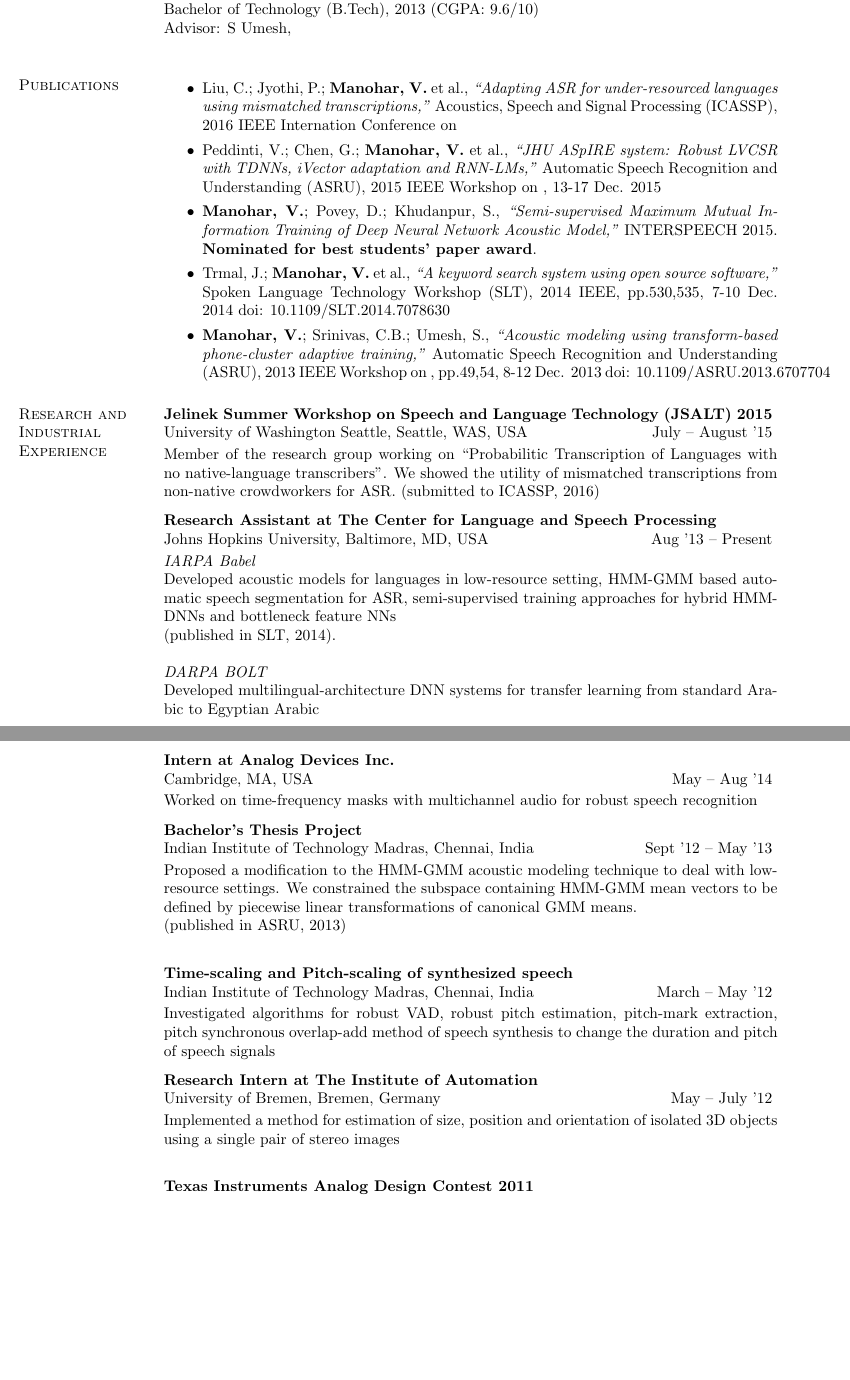
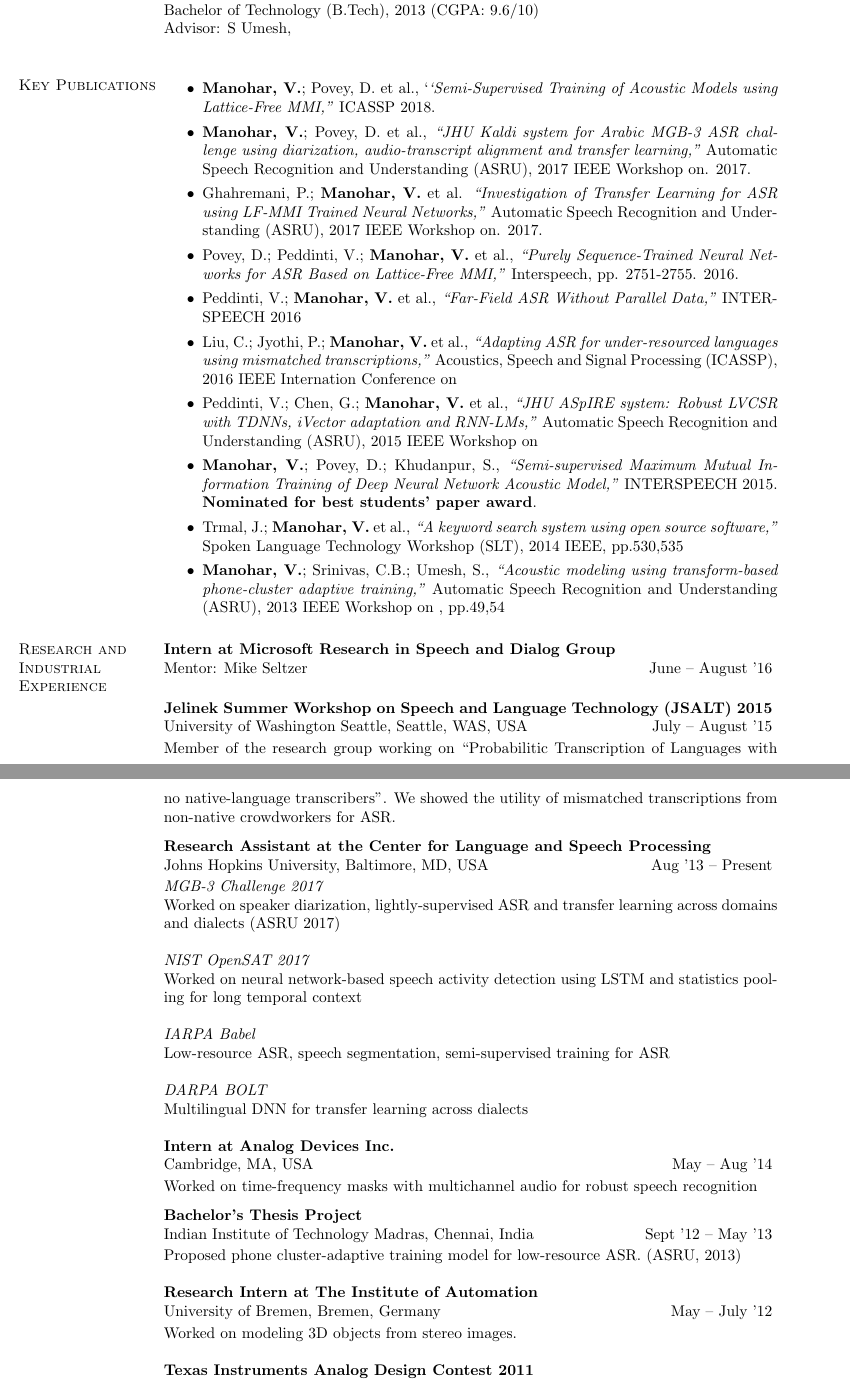
Before and after one commit to vimalmanohar/vimalmanohar.github.io, a LaTeX CV (resume/resume.tex): two parts of pages 1 and 2 of 2 before the commit and two parts of pages 1 and 2 of 3 after it, joined at a grey line, cut so that both start at the same text, the shorter picture padded with empty space. Compiled offline with pdfLaTeX.

Commit message:
Updating resume and some projects

```diff
--- a/resume/resume.tex
+++ b/resume/resume.tex
@@ -78,8 +78,20 @@ Advisor: S Umesh, \\
 
 \vspace{-2pt}
 
-\section{\sc Publications}
+\section{\sc Key Publications}
 \begin{itemize}
+  \item
+  \textbf{Manohar, V.}; Povey, D. et al., `\textit{`Semi-Supervised Training of Acoustic Models using Lattice-Free MMI,"} ICASSP 2018.
+  \item
+    \textbf{Manohar, V.}; Povey, D. et al., \textit{``JHU Kaldi system for Arabic MGB-3 ASR challenge using diarization, audio-transcript alignment and transfer learning,"} Automatic Speech Recognition and Understanding (ASRU), 2017 IEEE Workshop on. 2017.
+  \item
+  Ghahremani, P.; \textbf{Manohar, V.} et al. \textit{``Investigation of Transfer Learning for ASR using LF-MMI Trained Neural Networks,"} Automatic Speech Recognition and Understanding (ASRU), 2017 IEEE Workshop on. 2017.
+  \item
+    Povey, D.; Peddinti, V.; \textbf{Manohar, V.} et al., \textit{``Purely Sequence-Trained Neural Networks for ASR Based on Lattice-Free MMI,"} Interspeech, pp. 2751-2755. 2016.
+  \item
+    Peddinti, V.; \textbf{Manohar, V.} et al.,
+    \textit{``Far-Field ASR Without Parallel Data,"}
+    INTERSPEECH 2016
   \item
     Liu, C.; Jyothi, P.; \textbf{Manohar, V.} et al.,
     \textit{``Adapting ASR for under-resourced languages using mismatched
@@ -91,7 +103,6 @@ Advisor: S Umesh, \\
     RNN-LMs,''}
     Automatic Speech Recognition and Understanding (ASRU), 2015 IEEE Workshop
     on
-    , 13-17 Dec. 2015
   \item
     \textbf{Manohar, V.}; Povey, D.; Khudanpur, S.,
     \textit{``Semi-supervised Maximum Mutual Information Training of Deep Neural
@@ -100,34 +111,52 @@ Advisor: S Umesh, \\
   \item
     Trmal, J.; \textbf{Manohar, V.} et al.,
     \textit{``A keyword search system using open source software," }
-    Spoken Language Technology Workshop (SLT), 2014 IEEE, pp.530,535, 7-10 Dec. 2014
-    doi: 10.1109/SLT.2014.7078630
+    Spoken Language Technology Workshop (SLT), 2014 IEEE, pp.530,535
   \item
     \textbf{Manohar, V.}; Srinivas, C.B.; Umesh, S.,
     \textit{``Acoustic modeling
     using transform-based phone-cluster adaptive training,"}
     Automatic Speech Recognition and Understanding (ASRU), 2013 IEEE Workshop on
-    , pp.49,54, 8-12 Dec. 2013 doi: 10.1109/ASRU.2013.6707704
+    , pp.49,54
 \end{itemize}
 \section{\sc Research and Industrial Experience}
+
+%\begin{tabular}{p{0.2\columnwidth} p{0.8\columnwidth}}
+%June -- Aug '16 & \begin{minipage}{0.8\columnwidth}
+%    \textbf{Research Intern at Microsoft Research in Speech and Dialog Group} \\
+%    Mentor: Mike Seltzer
+%\end{minipage}
+%\end{tabular}
+
+\textbf{Intern at Microsoft Research in Speech and Dialog Group} \\
+Mentor: Mike Seltzer \hfill
+June -- August '16 \vspace{2pt}
+%Worked on robust speech recognition and lightly-supervised ASR.
 
 \textbf{Jelinek Summer Workshop on Speech and Language Technology (JSALT) 2015 } \\
 University of Washington Seattle, Seattle, WAS, USA \hfill
 July -- August '15 \vspace{2pt} \\
-Member of the research group working on ``Probabilitic Transcription of Languages with no native-language transcribers''. We showed the utility of mismatched transcriptions from non-native crowdworkers for ASR. (submitted to ICASSP, 2016)
+Member of the research group working on ``Probabilitic Transcription of Languages with no native-language transcribers''. We showed the utility of mismatched transcriptions from non-native crowdworkers for ASR.
 \vspace{-5pt}
 
-\textbf{Research Assistant at The Center for Language and Speech Processing} \\
+\textbf{Research Assistant at the Center for Language and Speech Processing} \\
 Johns Hopkins University, Baltimore, MD, USA \hfill Aug '13 -- Present \vspace{2pt} \\
+\textit{MGB-3 Challenge 2017} \\
+Worked on speaker diarization, lightly-supervised ASR and transfer learning across domains and dialects (ASRU 2017)
+
+\textit{NIST OpenSAT 2017} \\
+Worked on neural network-based speech activity detection using LSTM and statistics pooling for long temporal context
+
 \textit{IARPA Babel} \\
-Developed acoustic models for languages in low-resource setting, HMM-GMM based automatic
-speech segmentation for ASR, semi-supervised training
-approaches for hybrid HMM-DNNs and bottleneck feature NNs \\
-(published in SLT, 2014). \\
-\\
+Low-resource ASR, speech segmentation, semi-supervised training for ASR
+%Developed acoustic models for languages in low-resource setting, HMM-GMM based automatic
+%speech segmentation for ASR, semi-supervised training
+%approaches for hybrid HMM-DNNs and bottleneck feature NNs \\
+%(published in SLT, 2014). \\
+
 \textit{DARPA BOLT}\\
-Developed multilingual-architecture DNN systems for transfer learning from standard Arabic to Egyptian Arabic\\
-\vspace{-5pt}
+Multilingual DNN for transfer learning across dialects
+% multilingual-architecture DNN systems for transfer learning from standard Arabic to Egyptian Arabic\\
 
 \textbf{Intern at Analog Devices Inc.} \\
 Cambridge, MA, USA\hfill May -- Aug '14 \vspace{2pt} \\
@@ -136,20 +165,18 @@ Worked on time-frequency masks with multichannel audio for robust speech recogni
 
 \textbf{Bachelor's Thesis Project} \\
 Indian Institute of Technology Madras, Chennai, India\hfill Sept '12 -- May '13 \vspace{2pt}  \\
-Proposed a modification to the HMM-GMM acoustic modeling technique to deal with low-resource settings. We constrained the subspace containing HMM-GMM mean vectors to be defined by piecewise linear transformations of canonical GMM means. \\
-(published in ASRU, 2013)\\
-\vspace{-5pt}
+Proposed phone cluster-adaptive training model for low-resource ASR. (ASRU, 2013)
 
-\textbf{Time-scaling and Pitch-scaling of synthesized speech} \\
-Indian Institute of Technology Madras, Chennai, India \hfill March -- May '12 \vspace{2pt} \\
-Investigated algorithms for robust VAD, robust pitch estimation, pitch-mark extraction, pitch synchronous overlap-add method of speech synthesis to change the duration and pitch of speech signals
-\vspace{-5pt}
+%\textbf{Time-scaling and Pitch-scaling of synthesized speech} \\
+%Indian Institute of Technology Madras, Chennai, India \hfill March -- May '12 \vspace{2pt} \\
+%Investigated algorithms for robust VAD, robust pitch estimation, pitch-mark extraction, pitch synchronous overlap-add method of speech synthesis to change the duration and pitch of speech signals
+%\vspace{-5pt}
 
 \textbf{Research Intern at The Institute of Automation}  \\
 University of Bremen, Bremen, Germany\hfill May -- July '12 \vspace{2pt}\\
-Implemented a method for estimation of size, position and orientation of
-isolated 3D objects using a single pair of stereo images \\
-\vspace{-5pt}
+Worked on modeling 3D objects from stereo images. %Implemented a method for estimation of size, position and orientation of
+%isolated 3D objects using a single pair of stereo images \\
+%\vspace{-5pt}
 
 \textbf{Texas Instruments Analog Design Contest 2011} \\
 Indian Institute of Technology Madras, Chennai, India \hfill Sept '11 -- Feb '12 \vspace{2pt} \\
```
Also changed, not shown: files/jhu_opensat.pdf (added), resume/resume.pdf, resume/resume.tex (10 more changed lines), 2 other files.
